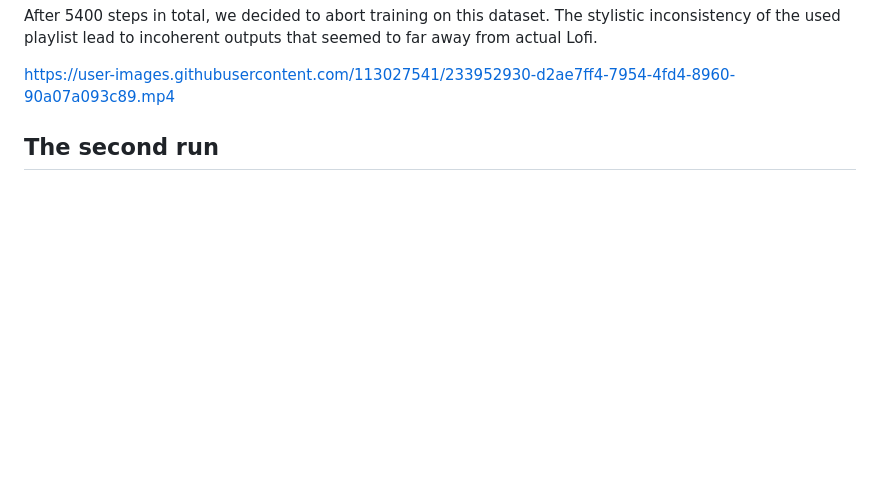
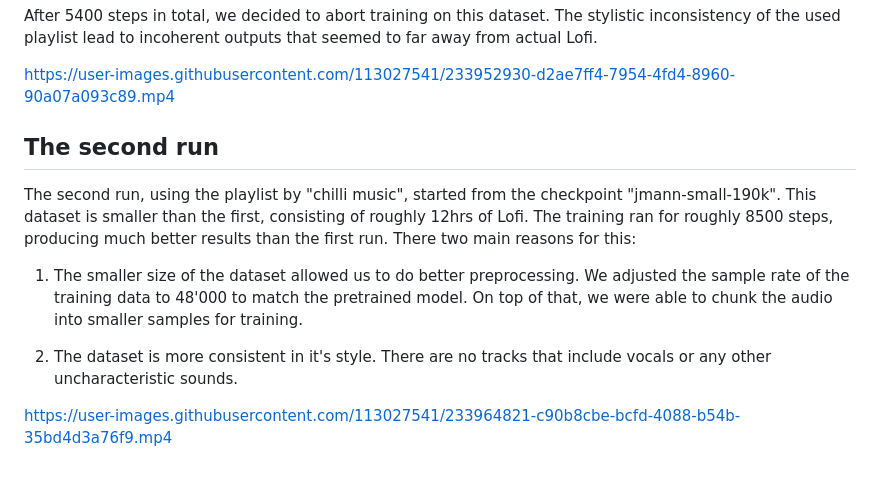
Before and after one commit to ManuelIni/ai-lofi, a Markdown page: README.md, the part around the change. GitHub-like rendering; blank space fills up the shorter version.

```diff
--- a/README.md
+++ b/README.md
@@ -59,3 +59,10 @@ After 5400 steps in total, we decided to abort training on this dataset. The sty
 https://user-images.githubusercontent.com/113027541/233952930-d2ae7ff4-7954-4fd4-8960-90a07a093c89.mp4
 
 ## The second run
+The second run, using the playlist by "chilli music", started from the checkpoint "jmann-small-190k". This dataset is smaller than the first, consisting of roughly 12hrs of Lofi. The training ran for roughly 8500 steps, producing much better results than the first run. There two main reasons for this:
+
+1. The smaller size of the dataset allowed us to do better preprocessing. We adjusted the sample rate of the training data to 48'000 to match the pretrained model. On top of that, we were able to chunk the audio into smaller samples for training.
+
+2. The dataset is more consistent in it's style. There are no tracks that include vocals or any other uncharacteristic sounds.
+
+https://user-images.githubusercontent.com/113027541/233964821-c90b8cbe-bcfd-4088-b54b-35bd4d3a76f9.mp4
```
